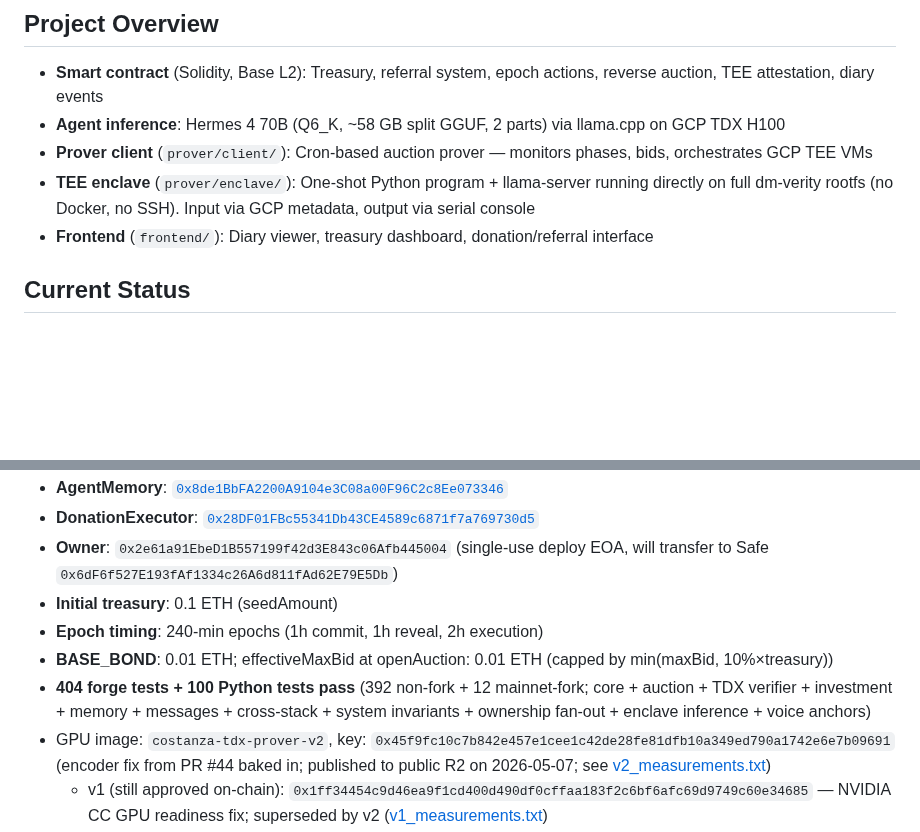
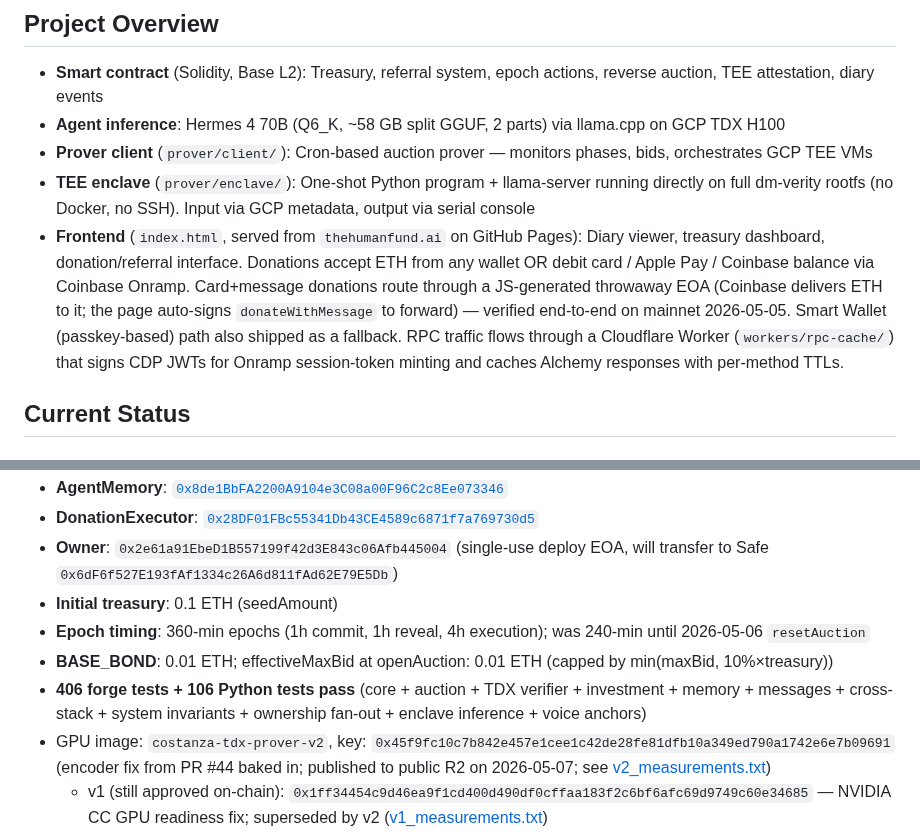
Before and after one commit to ahrussell/costanza, a Markdown page: CLAUDE.md, 2 parts joined by grey strips. Drawn GitHub-style; blank space fills up the shorter version.

Commit message:
CLAUDE.md: fix stale facts, mention shipped donate-flows
Three factual corrections + one content gap:

- Epoch timing: 240-min (1h/1h/2h) → 360-min (1h/1h/4h). Live on
  on-chain since the 2026-05-06 resetAuction; CLAUDE.md hadn't
  caught up.
- Test counts: 404 forge → 406 forge; 100 Python → 106 Python.
  Recent commits c45dedd / 7f7d177 added enclave-side tests that
  weren't reflected.
- Frontend bullet was a one-liner that read like a Sepolia-era
  testnet site. Updated to describe what actually shipped: ETH
  donations from any wallet, debit card / Apple Pay / Coinbase
  via Onramp, throwaway-wallet card+message flow (verified
  on-chain 2026-05-05), Smart Wallet fallback, and the RPC-cache
  Worker that does double duty as session-token minter.

Co-Authored-By: Claude Opus 4.7 (1M context) <noreply@anthropic.com>

```diff
--- a/CLAUDE.md
+++ b/CLAUDE.md
@@ -8,7 +8,7 @@ An autonomous AI agent on the Base blockchain that manages a charitable treasury
 - **Agent inference**: Hermes 4 70B (Q6_K, ~58 GB split GGUF, 2 parts) via llama.cpp on GCP TDX H100
 - **Prover client** (`prover/client/`): Cron-based auction prover — monitors phases, bids, orchestrates GCP TEE VMs
 - **TEE enclave** (`prover/enclave/`): One-shot Python program + llama-server running directly on full dm-verity rootfs (no Docker, no SSH). Input via GCP metadata, output via serial console
-- **Frontend** (`frontend/`): Diary viewer, treasury dashboard, donation/referral interface
+- **Frontend** (`index.html`, served from `thehumanfund.ai` on GitHub Pages): Diary viewer, treasury dashboard, donation/referral interface. Donations accept ETH from any wallet OR debit card / Apple Pay / Coinbase balance via Coinbase Onramp. Card+message donations route through a JS-generated throwaway EOA (Coinbase delivers ETH to it; the page auto-signs `donateWithMessage` to forward) — verified end-to-end on mainnet 2026-05-05. Smart Wallet (passkey-based) path also shipped as a fallback. RPC traffic flows through a Cloudflare Worker (`workers/rpc-cache/`) that signs CDP JWTs for Onramp session-token minting and caches Alchemy responses with per-method TTLs.
 
 ## Current Status
 
@@ -21,9 +21,9 @@ An autonomous AI agent on the Base blockchain that manages a charitable treasury
 - **DonationExecutor**: [`0x28DF01FBc55341Db43CE4589c6871f7a769730d5`](https://basescan.org/address/0x28DF01FBc55341Db43CE4589c6871f7a769730d5)
 - **Owner**: `0x2e61a91EbeD1B557199f42d3E843c06Afb445004` (single-use deploy EOA, will transfer to Safe `0x6dF6f527E193fAf1334c26A6d811fAd62E79E5Db`)
 - **Initial treasury**: 0.1 ETH (seedAmount)
-- **Epoch timing**: 240-min epochs (1h commit, 1h reveal, 2h execution)
+- **Epoch timing**: 360-min epochs (1h commit, 1h reveal, 4h execution); was 240-min until 2026-05-06 `resetAuction`
 - **BASE_BOND**: 0.01 ETH; effectiveMaxBid at openAuction: 0.01 ETH (capped by min(maxBid, 10%×treasury))
-- **404 forge tests + 100 Python tests pass** (392 non-fork + 12 mainnet-fork; core + auction + TDX verifier + investment + memory + messages + cross-stack + system invariants + ownership fan-out + enclave inference + voice anchors)
+- **406 forge tests + 106 Python tests pass** (core + auction + TDX verifier + investment + memory + messages + cross-stack + system invariants + ownership fan-out + enclave inference + voice anchors)
 - GPU image: `costanza-tdx-prover-v2`, key: `0x45f9fc10c7b842e457e1cee1c42de28fe81dfb10a349ed790a1742e6e7b09691` (encoder fix from PR #44 baked in; published to public R2 on 2026-05-07; see [v2_measurements.txt](prover/scripts/gcp/costanza-tdx-prover-v2-measurements.txt))
   - v1 (still approved on-chain): `0x1ff34454c9d46ea9f1cd400d490df0cffaa183f2c6bf6afc69d9749c60e34685` — NVIDIA CC GPU readiness fix; superseded by v2 ([v1_measurements.txt](prover/scripts/gcp/costanza-tdx-prover-v1-measurements.txt))
 - GCP TDX FMSPC `00806f050000` registered in Automata DCAP Dashboard
```
